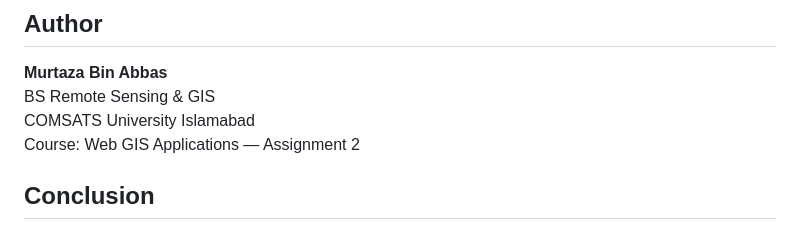
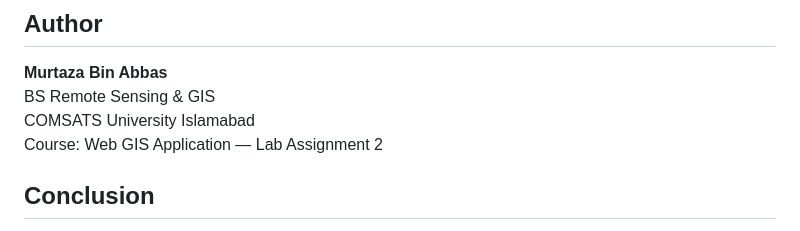
Before and after one commit to murtazaabbas788/nullah-leh-flood-watch, a Markdown page: README.md, the part around the change. Drawn GitHub-style.

```diff
--- a/README.md
+++ b/README.md
@@ -157,7 +157,7 @@ The application should not be used as an official flood-warning system.
 **Murtaza Bin Abbas**
 BS Remote Sensing & GIS
 COMSATS University Islamabad
-Course: Web GIS Applications — Assignment 2
+Course: Web GIS Application — Lab Assignment 2
 
 ## Conclusion
 
```
